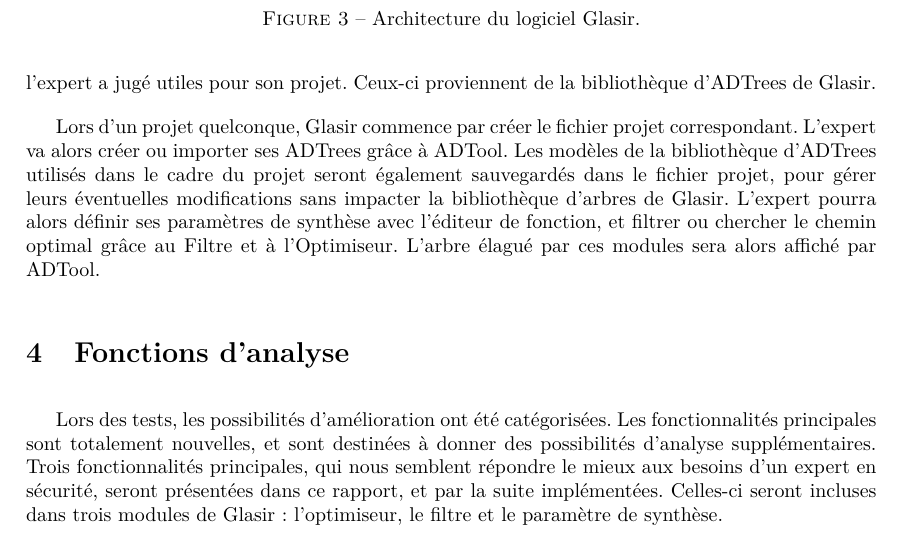
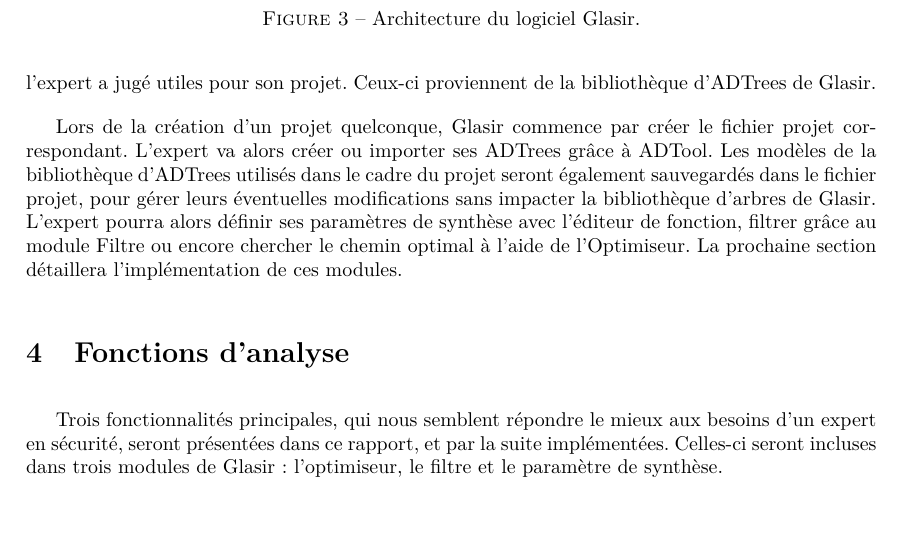
Before and after one commit to HKervadec/korrigolo, a LaTeX document (reports/2 - specification/main.tex, which reads reports/2 - specification/input/architecture.tex, reports/2 - specification/input/nouveaute.tex): part of page 9 of 24, cut so that both start at the same text. Compiled offline with pdfLaTeX.

Commit message:
[REPPORT2] fix conclude archi

```diff
--- a/reports/2 - specification/input/architecture.tex
+++ b/reports/2 - specification/input/architecture.tex
@@ -12,4 +12,4 @@
 
 Comme illustré sur la {\sc Figure} \ref{fig:architecture_Glasir}, \glasir{} est constitué d'une bibliothèque d'ADTrees, d'ADTool et des nouvelles fonctionnalités d'analyse. L'utilisation de \glasir{} se fait au travers de fichiers projets. Ils contiennent les ADTrees du projet en cours ainsi que les modèles génériques d'ADTrees que l'expert a jugé utiles pour son projet. Ceux-ci proviennent de la bibliothèque d'ADTrees de \glasir{}.
 
-Lors d'un projet quelconque, \glasir{} commence par créer le fichier projet correspondant. L'expert va alors créer ou importer ses ADTrees grâce à ADTool. Les modèles de la bibliothèque d'ADTrees utilisés dans le cadre du projet seront également sauvegardés dans le fichier projet, pour gérer leurs éventuelles modifications sans impacter la bibliothèque d'arbres de \glasir{}. L'expert pourra alors définir ses paramètres de synthèse avec l'éditeur de fonction, et filtrer ou chercher le chemin optimal grâce au Filtre et à l'Optimiseur. L'arbre élagué par ces modules sera alors affiché par ADTool.
+Lors de la création d'un projet quelconque, \glasir{} commence par créer le fichier projet correspondant. L'expert va alors créer ou importer ses ADTrees grâce à ADTool. Les modèles de la bibliothèque d'ADTrees utilisés dans le cadre du projet seront également sauvegardés dans le fichier projet, pour gérer leurs éventuelles modifications sans impacter la bibliothèque d'arbres de \glasir{}. L'expert pourra alors définir ses paramètres de synthèse avec l'éditeur de fonction, filtrer grâce au module Filtre ou encore chercher le chemin optimal à l'aide de l'Optimiseur. La prochaine section détaillera l'implémentation de ces modules.
--- a/reports/2 - specification/input/nouveaute.tex
+++ b/reports/2 - specification/input/nouveaute.tex
@@ -1,6 +1,7 @@
 \section{Fonctions d'analyse}
 
-	Lors des tests, les possibilités d'amélioration ont été catégorisées. Les fonctionnalités principales sont totalement nouvelles, et sont destinées à donner des possibilités d'analyse supplémentaires.
+
+
 	Trois fonctionnalités principales, qui nous semblent répondre le mieux aux besoins d'un expert en sécurité, seront présentées dans ce rapport, et par la suite implémentées. Celles-ci seront incluses dans trois modules de \glasir{} : l'optimiseur, le filtre et le paramètre de synthèse.
 
 	\subsection{Optimiseur}
```
